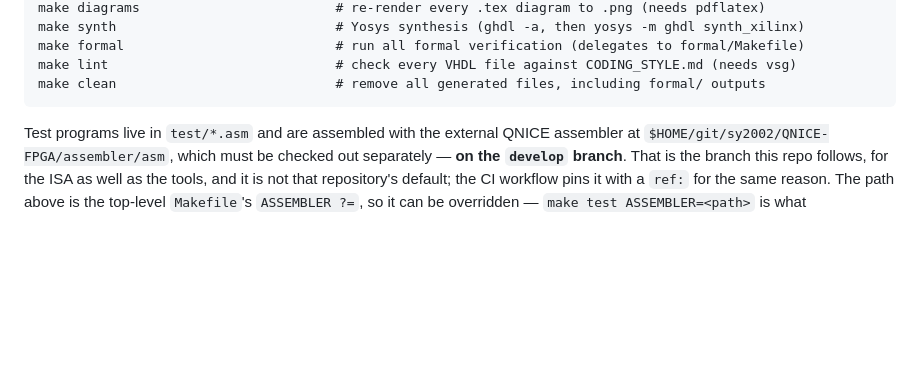
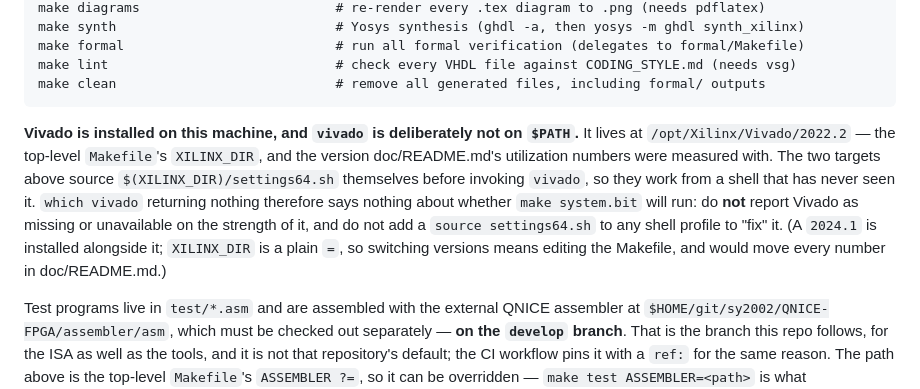
Before and after one commit to MJoergen/qnice_cpu, a Markdown page: CLAUDE.md, the part around the change. GitHub-like rendering; blank space fills up the shorter version.

Commit message:
doc: Record that Vivado is installed but not on $PATH
Every new session reported Vivado as missing, on the strength of "which
vivado" finding nothing. It is installed, at /opt/Xilinx/Vivado/2022.2 --
which is exactly what the Makefile's XILINX_DIR already points at, and the
version doc/README.md's utilization numbers were measured with. Both
Vivado targets source $(XILINX_DIR)/settings64.sh themselves before
invoking the tool, so they run from a shell that has never seen it and the
absence from $PATH means nothing.

Verified: sourcing that script and running "vivado -version" reports
Vivado v2022.2 (64-bit).

Also notes the 2024.1 sitting alongside it, since XILINX_DIR is a plain
"=" rather than "?=" -- switching versions means editing the Makefile, and
would move every number in doc/README.md.

Co-Authored-By: Claude Opus 5 <noreply@anthropic.com>
Claude-Session: https://claude.ai/code/session_01Ls4SGZsBMFTwSg9Ljf7q3Q

````diff
--- a/CLAUDE.md
+++ b/CLAUDE.md
@@ -43,6 +43,16 @@ make formal                           # run all formal verification (delegates t
 make lint                             # check every VHDL file against CODING_STYLE.md (needs vsg)
 make clean                            # remove all generated files, including formal/ outputs
 ```
+
+**Vivado is installed on this machine, and `vivado` is deliberately not on `$PATH`.** It lives at
+`/opt/Xilinx/Vivado/2022.2` — the top-level `Makefile`'s `XILINX_DIR`, and the version
+doc/README.md's utilization numbers were measured with. The two targets above source
+`$(XILINX_DIR)/settings64.sh` themselves before invoking `vivado`, so they work from a shell that
+has never seen it. `which vivado` returning nothing therefore says nothing about whether
+`make system.bit` will run: do **not** report Vivado as missing or unavailable on the strength of
+it, and do not add a `source settings64.sh` to any shell profile to "fix" it. (A `2024.1` is
+installed alongside it; `XILINX_DIR` is a plain `=`, so switching versions means editing the
+Makefile, and would move every number in doc/README.md.)
 
 Test programs live in `test/*.asm` and are assembled with the external QNICE assembler at
 `$HOME/git/sy2002/QNICE-FPGA/assembler/asm`, which must be checked out separately — **on the
````
